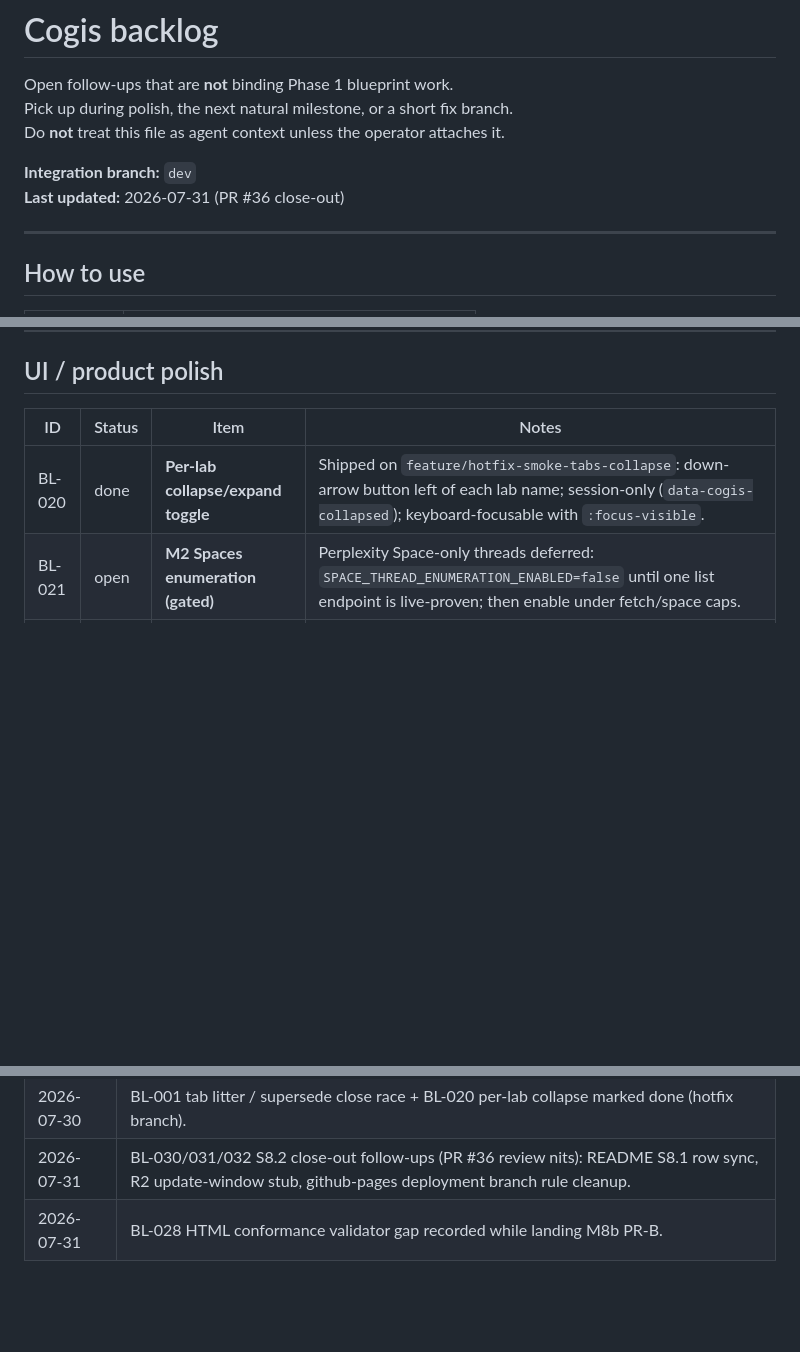
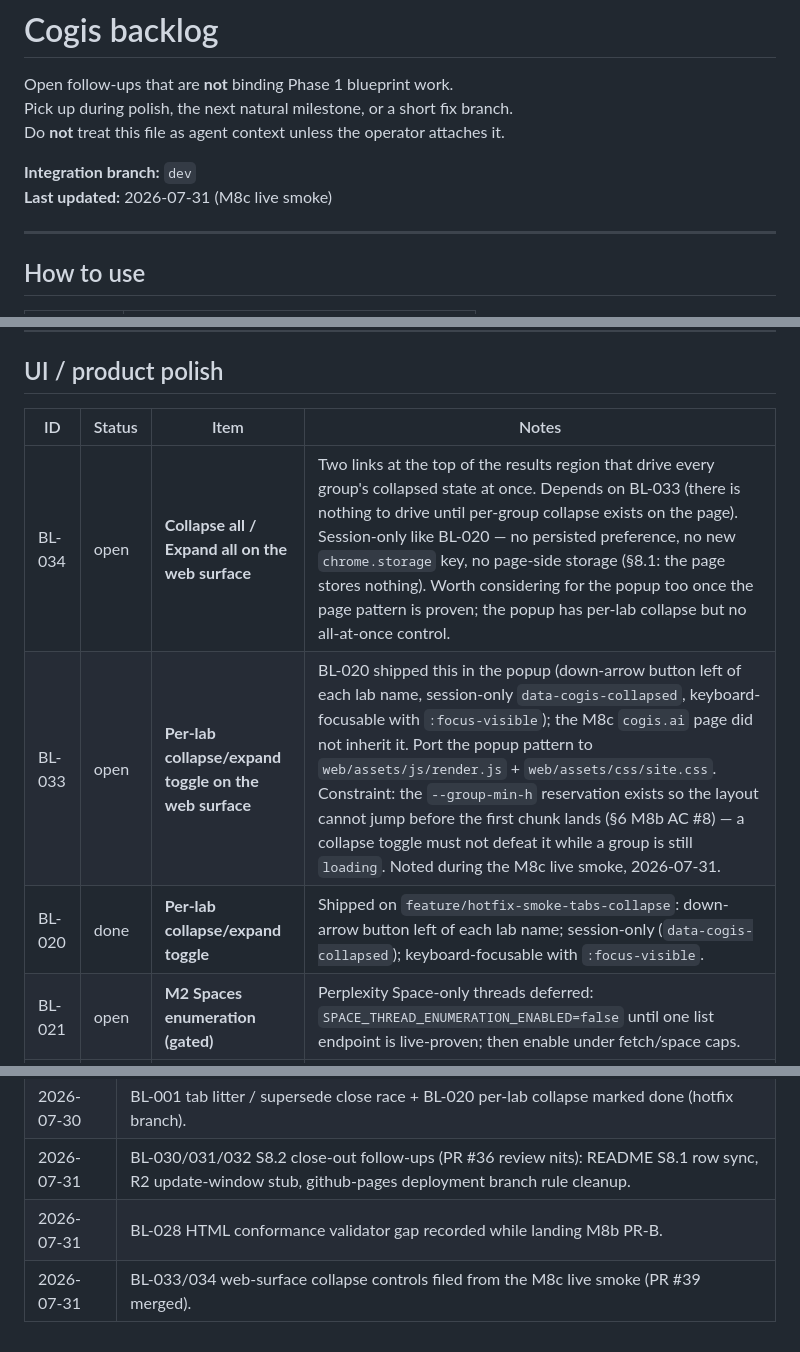
Before and after one commit to dsergovic/cogis, a Markdown page: docs/backlog.md, 3 parts joined by grey strips. GitHub-like rendering; blank space fills up the shorter version.

Commit message:
docs(backlog): file web-surface collapse controls (BL-033/034)

```diff
--- a/docs/backlog.md
+++ b/docs/backlog.md
@@ -5,7 +5,7 @@ Pick up during polish, the next natural milestone, or a short fix branch.
 Do **not** treat this file as agent context unless the operator attaches it.
 
 **Integration branch:** `dev`
-**Last updated:** 2026-07-31 (PR #36 close-out)
+**Last updated:** 2026-07-31 (M8c live smoke)
 
 ---
 
@@ -40,6 +40,8 @@ Add new rows at the top of the relevant section. Prefer one line + link to PR/is
 
 | ID | Status | Item | Notes |
 | --- | --- | --- | --- |
+| BL-034 | open | **Collapse all / Expand all on the web surface** | Two links at the top of the results region that drive every group's collapsed state at once. Depends on BL-033 (there is nothing to drive until per-group collapse exists on the page). Session-only like BL-020 — no persisted preference, no new `chrome.storage` key, no page-side storage (§8.1: the page stores nothing). Worth considering for the popup too once the page pattern is proven; the popup has per-lab collapse but no all-at-once control. |
+| BL-033 | open | **Per-lab collapse/expand toggle on the web surface** | BL-020 shipped this in the popup (down-arrow button left of each lab name, session-only `data-cogis-collapsed`, keyboard-focusable with `:focus-visible`); the M8c `cogis.ai` page did not inherit it. Port the popup pattern to `web/assets/js/render.js` + `web/assets/css/site.css`. Constraint: the `--group-min-h` reservation exists so the layout cannot jump before the first chunk lands (§6 M8b AC #8) — a collapse toggle must not defeat it while a group is still `loading`. Noted during the M8c live smoke, 2026-07-31. |
 | BL-020 | done | **Per-lab collapse/expand toggle** | Shipped on `feature/hotfix-smoke-tabs-collapse`: down-arrow button left of each lab name; session-only (`data-cogis-collapsed`); keyboard-focusable with `:focus-visible`. |
 | BL-021 | open | **M2 Spaces enumeration (gated)** | Perplexity Space-only threads deferred: `SPACE_THREAD_ENUMERATION_ENABLED=false` until one list endpoint is live-proven; then enable under fetch/space caps. |
 | BL-022 | open | **M3 Claude Projects live confirmation** | Projects directory + `…/projects/{id}/conversations` inferred (S2 residual #2). Adapter keeps ladder (breadth-first page-1) but treats directory/all-fetch/truncated/budget-skip as coverage-unproven → `unavailable`/`timeout` (not false `empty`). Confirm routes in Network tab; then tighten README and drop caveat. |
@@ -89,3 +91,4 @@ Add new rows at the top of the relevant section. Prefer one line + link to PR/is
 | 2026-07-30 | BL-001 tab litter / supersede close race + BL-020 per-lab collapse marked done (hotfix branch). |
 | 2026-07-31 | BL-030/031/032 S8.2 close-out follow-ups (PR #36 review nits): README S8.1 row sync, R2 update-window stub, github-pages deployment branch rule cleanup. |
 | 2026-07-31 | BL-028 HTML conformance validator gap recorded while landing M8b PR-B. |
+| 2026-07-31 | BL-033/034 web-surface collapse controls filed from the M8c live smoke (PR #39 merged). |
```
